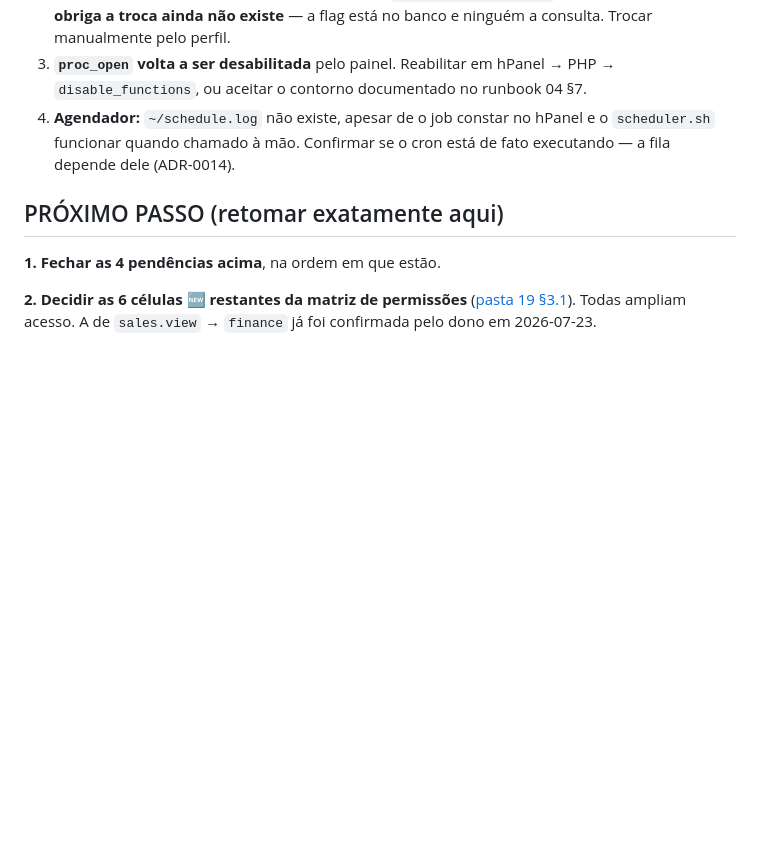
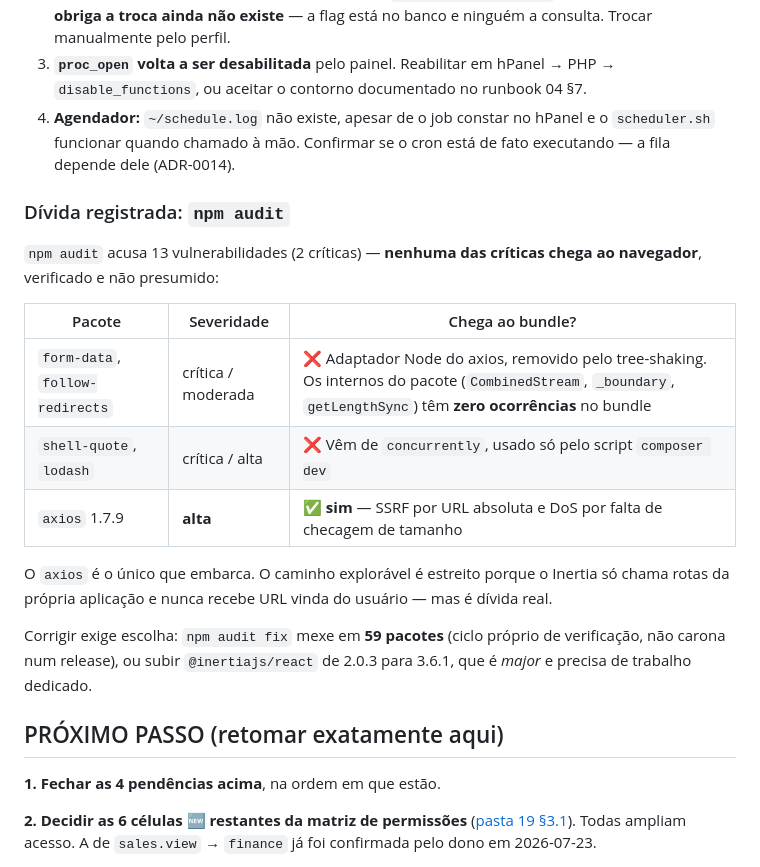
Before and after one commit to diegocarlesso/Gestao_Dona_Arteira, a Markdown page: docs/23-Deploy/CHECKPOINT-2026-07-23.md, the part around the change. GitHub-like rendering; blank space fills up the shorter version.

Commit message:
docs: registra a dívida do npm audit com a verificação que a dimensiona
13 vulnerabilidades, 2 críticas — mas nenhuma das críticas chega ao
navegador, e isso foi verificado, não presumido: os internos do pacote
`form-data` (CombinedStream, _boundary, getLengthSync) têm zero
ocorrências no bundle, porque o tree-shaking do Vite remove o adaptador
Node do axios. `shell-quote` e `lodash` vêm do `concurrently`, ferramenta
de desenvolvimento.

O que de fato embarca é o axios 1.7.9, com duas advisories high. O
caminho explorável é estreito — o Inertia só chama rotas da própria
aplicação e nunca recebe URL do usuário — mas é dívida real.

Não corrigido junto do deploy de propósito: `npm audit fix` altera 59
pacotes, o que merece ciclo próprio de verificação em vez de carona num
release.

Co-Authored-By: Claude Opus 4.8 <noreply@anthropic.com>

```diff
--- a/docs/23-Deploy/CHECKPOINT-2026-07-23.md
+++ b/docs/23-Deploy/CHECKPOINT-2026-07-23.md
@@ -82,6 +82,26 @@ pergunta que revela isso é `config("database.default")`.
    hPanel e o `scheduler.sh` funcionar quando chamado à mão. Confirmar se
    o cron está de fato executando — a fila depende dele (ADR-0014).
 
+### Dívida registrada: `npm audit`
+
+`npm audit` acusa 13 vulnerabilidades (2 críticas) — **nenhuma das
+críticas chega ao navegador**, verificado e não presumido:
+
+| Pacote | Severidade | Chega ao bundle? |
+|---|---|---|
+| `form-data`, `follow-redirects` | crítica / moderada | ❌ Adaptador Node do axios, removido pelo tree-shaking. Os internos do pacote (`CombinedStream`, `_boundary`, `getLengthSync`) têm **zero ocorrências** no bundle |
+| `shell-quote`, `lodash` | crítica / alta | ❌ Vêm de `concurrently`, usado só pelo script `composer dev` |
+| `axios` 1.7.9 | **alta** | ✅ **sim** — SSRF por URL absoluta e DoS por falta de checagem de tamanho |
+
+O `axios` é o único que embarca. O caminho explorável é estreito porque o
+Inertia só chama rotas da própria aplicação e nunca recebe URL vinda do
+usuário — mas é dívida real.
+
+Corrigir exige escolha: `npm audit fix` mexe em **59 pacotes** (ciclo
+próprio de verificação, não carona num release), ou subir
+`@inertiajs/react` de 2.0.3 para 3.6.1, que é *major* e precisa de
+trabalho dedicado.
+
 ## PRÓXIMO PASSO (retomar exatamente aqui)
 
 **1. Fechar as 4 pendências acima**, na ordem em que estão.
```
